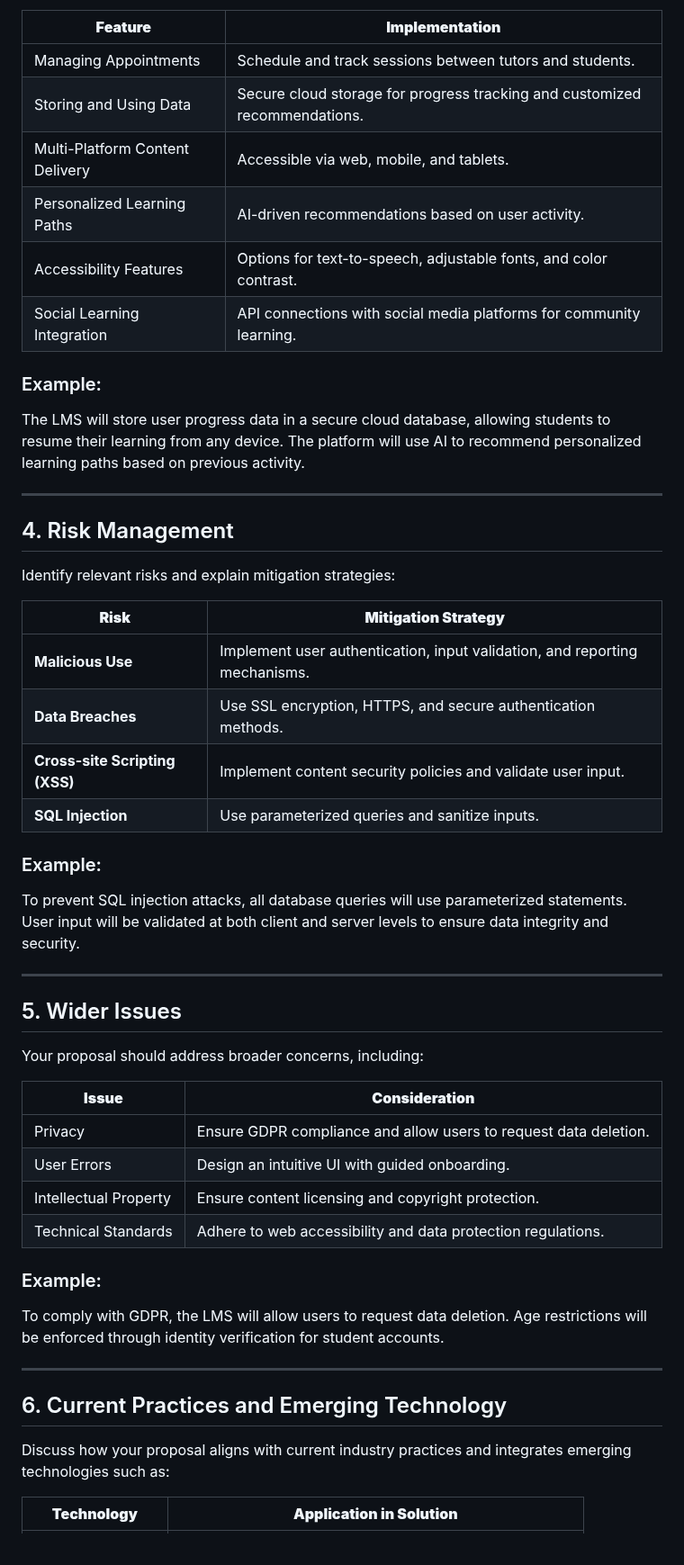
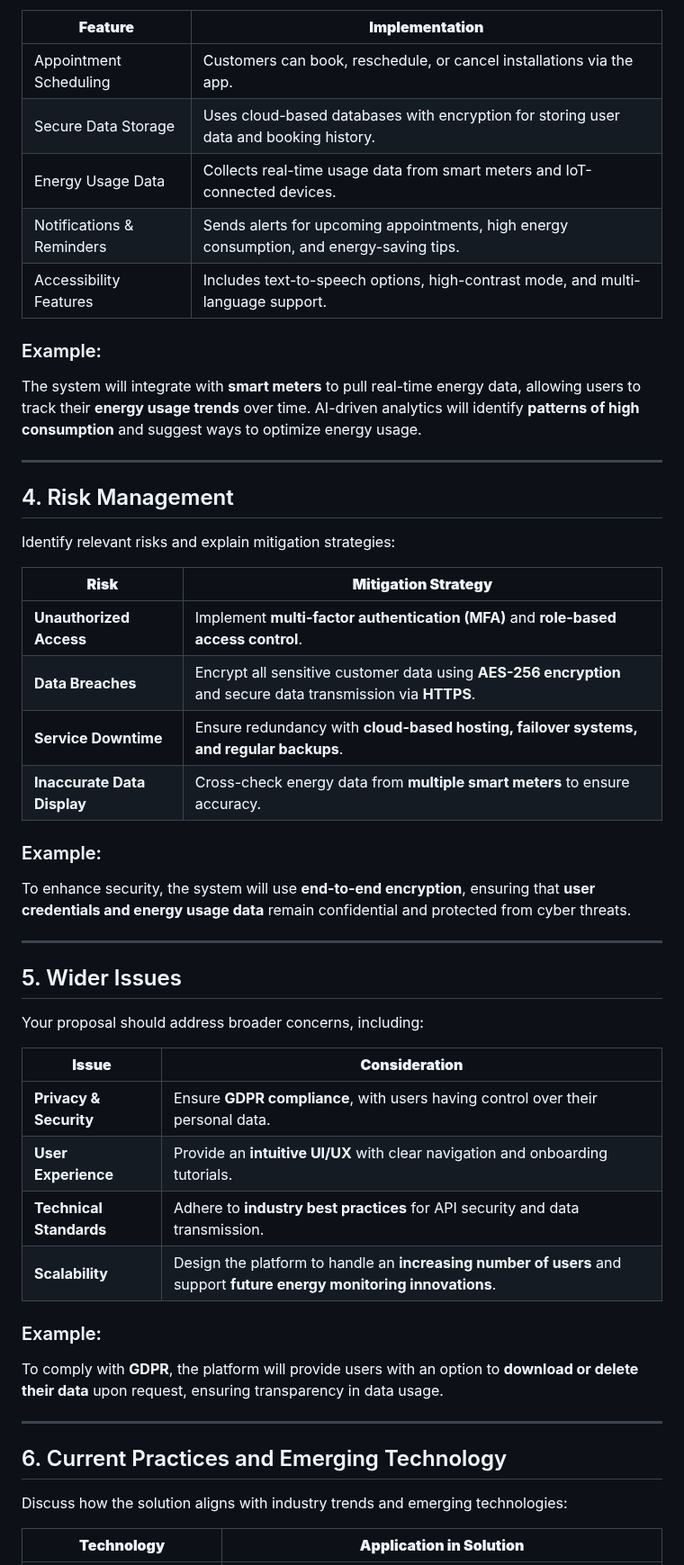
Before and after one commit to pythonguides99/guides, a Markdown page: guide.md, the part around one of its changes. Shown at 90% size. Drawn GitHub-style.

```diff
--- a/guide.md
+++ b/guide.md
@@ -35,15 +42,14 @@ Explain how your solution will manage data and facilitate communication between
 
 | **Feature** | **Implementation** |
 |-----------|----------------|
-| Managing Appointments | Schedule and track sessions between tutors and students. |
-| Storing and Using Data | Secure cloud storage for progress tracking and customized recommendations. |
-| Multi-Platform Content Delivery | Accessible via web, mobile, and tablets. |
-| Personalized Learning Paths | AI-driven recommendations based on user activity. |
-| Accessibility Features | Options for text-to-speech, adjustable fonts, and color contrast. |
-| Social Learning Integration | API connections with social media platforms for community learning. |
+| Appointment Scheduling | Customers can book, reschedule, or cancel installations via the app. |
+| Secure Data Storage | Uses cloud-based databases with encryption for storing user data and booking history. |
+| Energy Usage Data | Collects real-time usage data from smart meters and IoT-connected devices. |
+| Notifications & Reminders | Sends alerts for upcoming appointments, high energy consumption, and energy-saving tips. |
+| Accessibility Features | Includes text-to-speech options, high-contrast mode, and multi-language support. |
 
 ### Example:
-The LMS will store user progress data in a secure cloud database, allowing students to resume their learning from any device. The platform will use AI to recommend personalized learning paths based on previous activity.
+The system will integrate with **smart meters** to pull real-time energy data, allowing users to track their **energy usage trends** over time. AI-driven analytics will identify **patterns of high consumption** and suggest ways to optimize energy usage.
 
 ---
 ## 4. Risk Management
@@ -51,13 +57,13 @@ Identify relevant risks and explain mitigation strategies:
 
 | **Risk** | **Mitigation Strategy** |
 |--------|--------------------|
-| **Malicious Use** | Implement user authentication, input validation, and reporting mechanisms. |
-| **Data Breaches** | Use SSL encryption, HTTPS, and secure authentication methods. |
-| **Cross-site Scripting (XSS)** | Implement content security policies and validate user input. |
-| **SQL Injection** | Use parameterized queries and sanitize inputs. |
+| **Unauthorized Access** | Implement **multi-factor authentication (MFA)** and **role-based access control**. |
+| **Data Breaches** | Encrypt all sensitive customer data using **AES-256 encryption** and secure data transmission via **HTTPS**. |
+| **Service Downtime** | Ensure redundancy with **cloud-based hosting, failover systems, and regular backups**. |
+| **Inaccurate Data Display** | Cross-check energy data from **multiple smart meters** to ensure accuracy. |
 
 ### Example:
-To prevent SQL injection attacks, all database queries will use parameterized statements. User input will be validated at both client and server levels to ensure data integrity and security.
+To enhance security, the system will use **end-to-end encryption**, ensuring that **user credentials and energy usage data** remain confidential and protected from cyber threats.
 
 ---
 ## 5. Wider Issues
@@ -65,17 +71,17 @@ Your proposal should address broader concerns, including:
 
 | **Issue** | **Consideration** |
 |---------|---------------|
-| Privacy | Ensure GDPR compliance and allow users to request data deletion. |
-| User Errors | Design an intuitive UI with guided onboarding. |
-| Intellectual Property | Ensure content licensing and copyright protection. |
-| Technical Standards | Adhere to web accessibility and data protection regulations. |
+| **Privacy & Security** | Ensure **GDPR compliance**, with users having control over their personal data. |
+| **User Experience** | Provide an **intuitive UI/UX** with clear navigation and onboarding tutorials. |
+| **Technical Standards** | Adhere to **industry best practices** for API security and data transmission. |
+| **Scalability** | Design the platform to handle an **increasing number of users** and support **future energy monitoring innovations**. |
 
 ### Example:
-To comply with GDPR, the LMS will allow users to request data deletion. Age restrictions will be enforced through identity verification for student accounts.
+To comply with **GDPR**, the platform will provide users with an option to **download or delete their data** upon request, ensuring transparency in data usage.
 
 ---
 ## 6. Current Practices and Emerging Technology
-Discuss how your proposal aligns with current industry practices and integrates emerging technologies such as:
+Discuss how the solution aligns with industry trends and emerging technologies:
 
 | **Technology** | **Application in Solution** |
 |-------------|-----------------|
```
Also changed, not shown: other parts of guide.md (+42 -34 lines).
